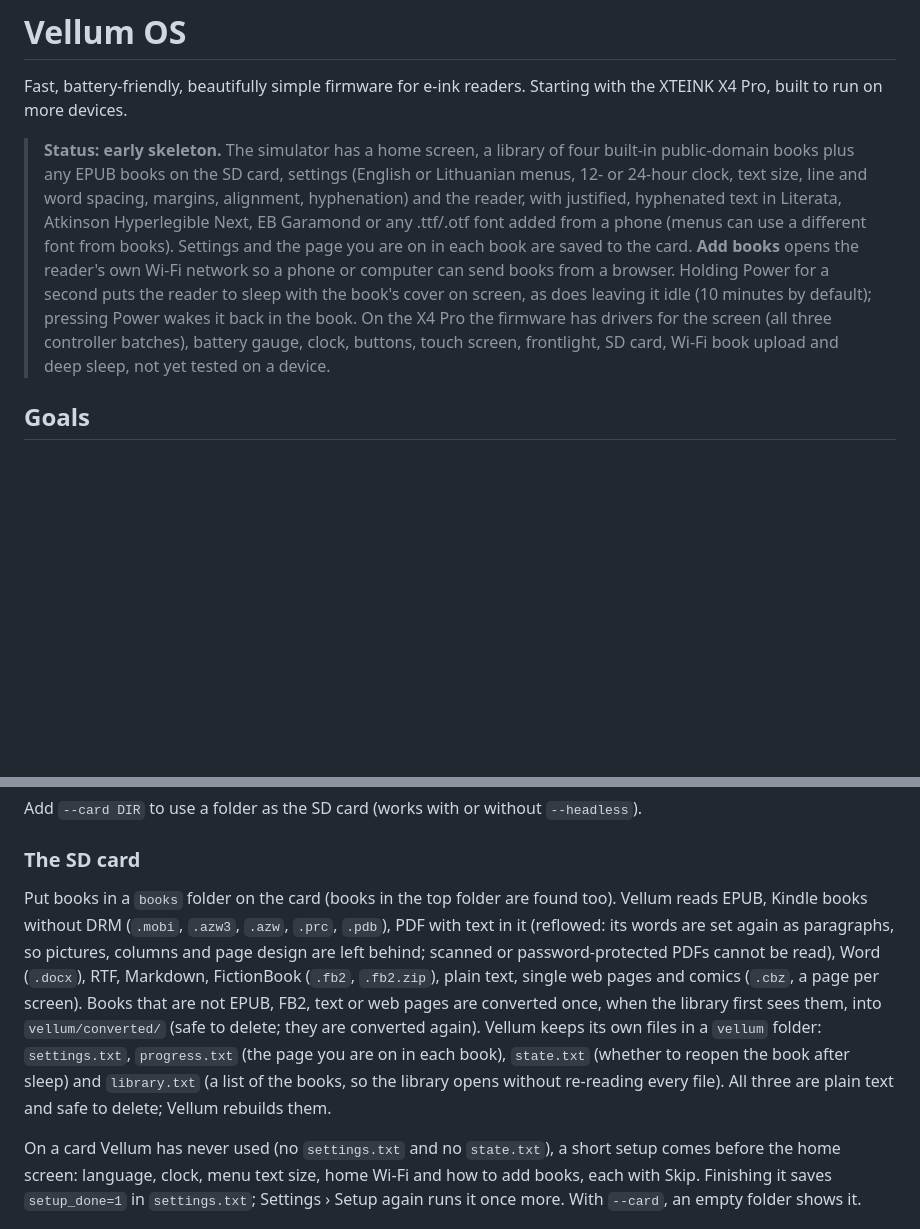
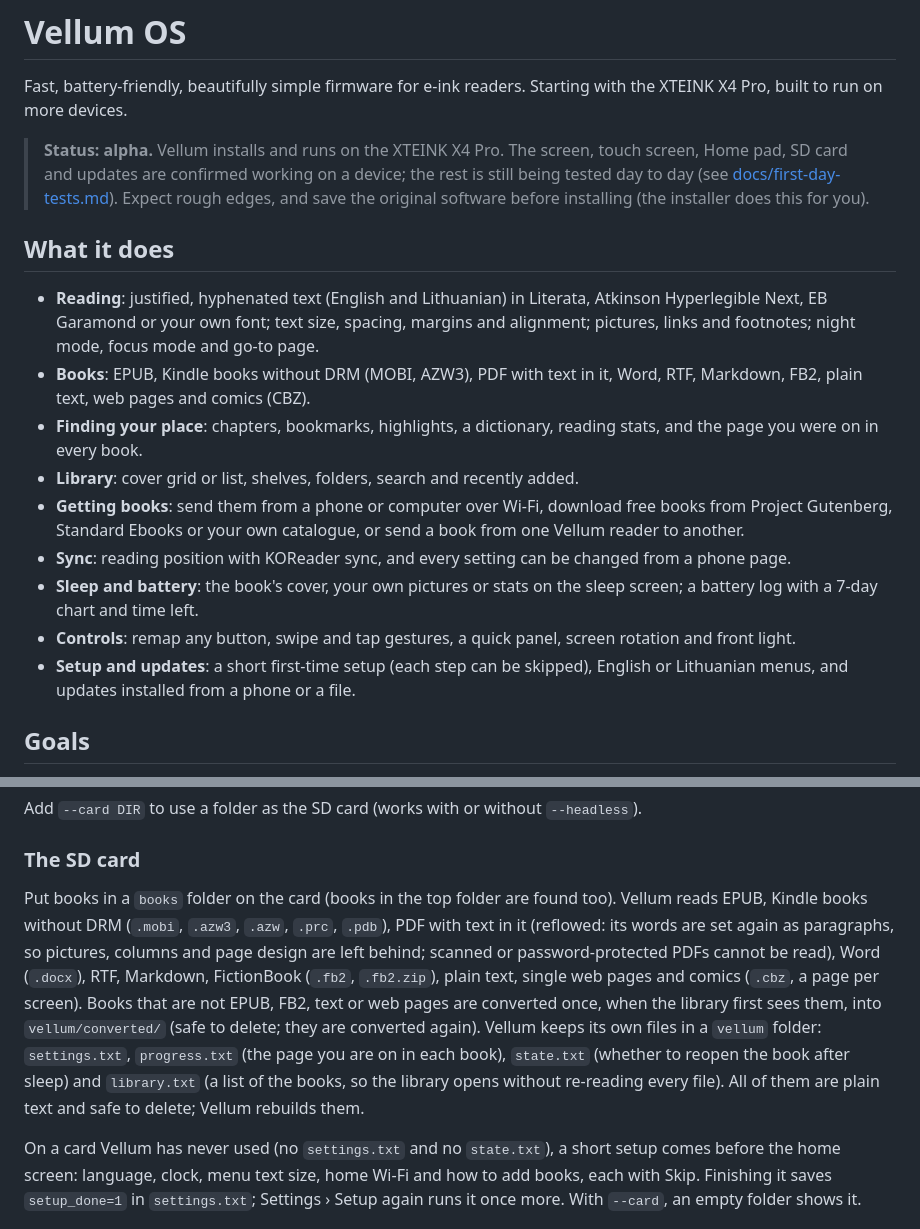
Before and after one commit to ArunasVell/Vellum-OS, a Markdown page: README.md, 2 parts joined by grey strips. GitHub-like rendering; blank space fills up the shorter version.

Commit message:
README: alpha status and current feature list
Co-Authored-By: Claude Opus 5.5 (1M context) <noreply@anthropic.com>
Claude-Session: https://claude.ai/code/session_01TyDetEx39z7ZYSU2H2CdUS

```diff
--- a/README.md
+++ b/README.md
@@ -2,7 +2,19 @@
 
 Fast, battery-friendly, beautifully simple firmware for e-ink readers. Starting with the XTEINK X4 Pro, built to run on more devices.
 
-> **Status: early skeleton.** The simulator has a home screen, a library of four built-in public-domain books plus any EPUB books on the SD card, settings (English or Lithuanian menus, 12- or 24-hour clock, text size, line and word spacing, margins, alignment, hyphenation) and the reader, with justified, hyphenated text in Literata, Atkinson Hyperlegible Next, EB Garamond or any .ttf/.otf font added from a phone (menus can use a different font from books). Settings and the page you are on in each book are saved to the card. **Add books** opens the reader's own Wi-Fi network so a phone or computer can send books from a browser. Holding Power for a second puts the reader to sleep with the book's cover on screen, as does leaving it idle (10 minutes by default); pressing Power wakes it back in the book. On the X4 Pro the firmware has drivers for the screen (all three controller batches), battery gauge, clock, buttons, touch screen, frontlight, SD card, Wi-Fi book upload and deep sleep, not yet tested on a device.
+> **Status: alpha.** Vellum installs and runs on the XTEINK X4 Pro. The screen, touch screen, Home pad, SD card and updates are confirmed working on a device; the rest is still being tested day to day (see [docs/first-day-tests.md](docs/first-day-tests.md)). Expect rough edges, and save the original software before installing (the installer does this for you).
+
+## What it does
+
+- **Reading**: justified, hyphenated text (English and Lithuanian) in Literata, Atkinson Hyperlegible Next, EB Garamond or your own font; text size, spacing, margins and alignment; pictures, links and footnotes; night mode, focus mode and go-to page.
+- **Books**: EPUB, Kindle books without DRM (MOBI, AZW3), PDF with text in it, Word, RTF, Markdown, FB2, plain text, web pages and comics (CBZ).
+- **Finding your place**: chapters, bookmarks, highlights, a dictionary, reading stats, and the page you were on in every book.
+- **Library**: cover grid or list, shelves, folders, search and recently added.
+- **Getting books**: send them from a phone or computer over Wi-Fi, download free books from Project Gutenberg, Standard Ebooks or your own catalogue, or send a book from one Vellum reader to another.
+- **Sync**: reading position with KOReader sync, and every setting can be changed from a phone page.
+- **Sleep and battery**: the book's cover, your own pictures or stats on the sleep screen; a battery log with a 7-day chart and time left.
+- **Controls**: remap any button, swipe and tap gestures, a quick panel, screen rotation and front light.
+- **Setup and updates**: a short first-time setup (each step can be skipped), English or Lithuanian menus, and updates installed from a phone or a file.
 
 ## Goals
 
@@ -49,7 +61,7 @@ Add `--card DIR` to use a folder as the SD card (works with or without `--headle
 
 ### The SD card
 
-Put books in a `books` folder on the card (books in the top folder are found too). Vellum reads EPUB, Kindle books without DRM (`.mobi`, `.azw3`, `.azw`, `.prc`, `.pdb`), PDF with text in it (reflowed: its words are set again as paragraphs, so pictures, columns and page design are left behind; scanned or password-protected PDFs cannot be read), Word (`.docx`), RTF, Markdown, FictionBook (`.fb2`, `.fb2.zip`), plain text, single web pages and comics (`.cbz`, a page per screen). Books that are not EPUB, FB2, text or web pages are converted once, when the library first sees them, into `vellum/converted/` (safe to delete; they are converted again). Vellum keeps its own files in a `vellum` folder: `settings.txt`, `progress.txt` (the page you are on in each book), `state.txt` (whether to reopen the book after sleep) and `library.txt` (a list of the books, so the library opens without re-reading every file). All three are plain text and safe to delete; Vellum rebuilds them.
+Put books in a `books` folder on the card (books in the top folder are found too). Vellum reads EPUB, Kindle books without DRM (`.mobi`, `.azw3`, `.azw`, `.prc`, `.pdb`), PDF with text in it (reflowed: its words are set again as paragraphs, so pictures, columns and page design are left behind; scanned or password-protected PDFs cannot be read), Word (`.docx`), RTF, Markdown, FictionBook (`.fb2`, `.fb2.zip`), plain text, single web pages and comics (`.cbz`, a page per screen). Books that are not EPUB, FB2, text or web pages are converted once, when the library first sees them, into `vellum/converted/` (safe to delete; they are converted again). Vellum keeps its own files in a `vellum` folder: `settings.txt`, `progress.txt` (the page you are on in each book), `state.txt` (whether to reopen the book after sleep) and `library.txt` (a list of the books, so the library opens without re-reading every file). All of them are plain text and safe to delete; Vellum rebuilds them.
 
 On a card Vellum has never used (no `settings.txt` and no `state.txt`), a short setup comes before the home screen: language, clock, menu text size, home Wi-Fi and how to add books, each with Skip. Finishing it saves `setup_done=1` in `settings.txt`; Settings › Setup again runs it once more. With `--card`, an empty folder shows it.
 
```
